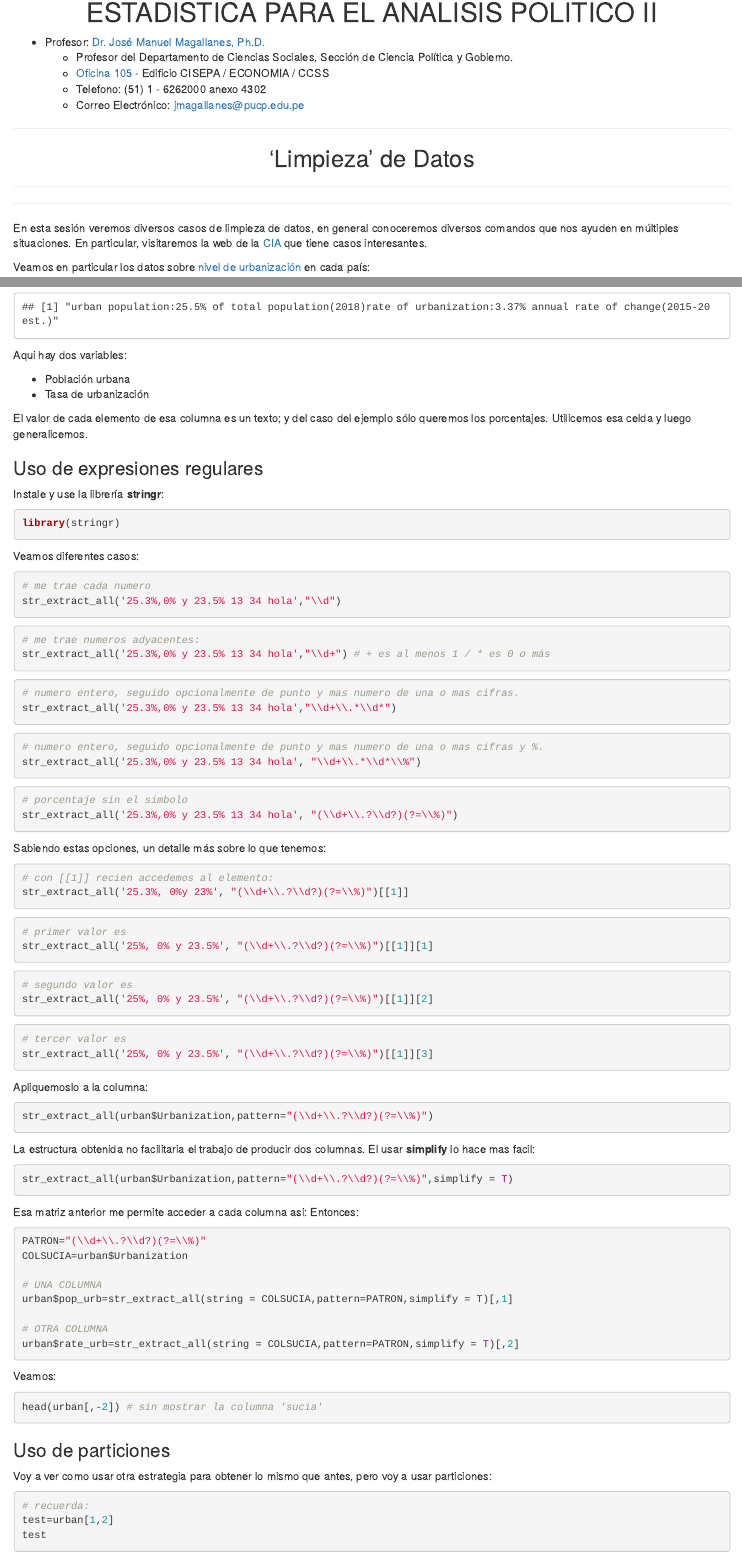
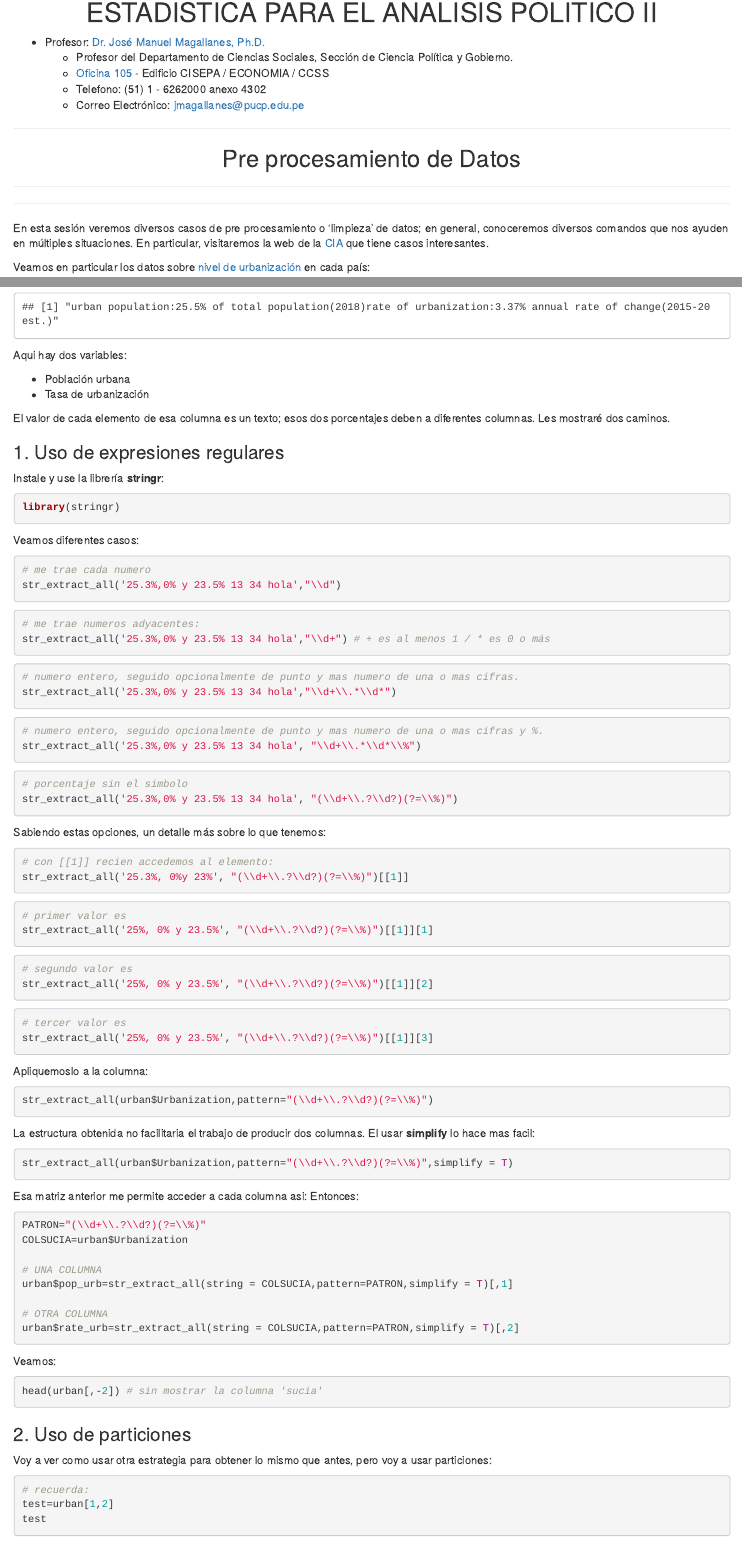
Before and after one commit to PoliticayGobiernoPUCP/estadistica_anapol2, an R Markdown document (LimpiezaDeData.Rmd): the page in a window 1100 px wide, from 270 px down, and a second part further down, joined at a grey line. The pictures show the output file LimpiezaDeData.html that the author committed with the source, opened offline.

Commit message:
go limpieza

````diff
--- a/LimpiezaDeData.Rmd
+++ b/LimpiezaDeData.Rmd
@@ -11,14 +11,14 @@
 
 ____
 
-<center> <header><h2>'Limpieza' de Datos</h2>  </header></center>
+<center> <header><h2>Pre procesamiento de Datos</h2>  </header></center>
 ____
 
 <a id='beginning'></a>
 
 ____
 
-En esta sesión veremos diversos casos de limpieza de datos, en general conoceremos diversos comandos que nos ayuden en múltiples situaciones. En particular, visitaremos la web de la [CIA](https://www.cia.gov/library/publications/resources/the-world-factbook) que tiene casos interesantes.
+En esta sesión veremos diversos casos de pre procesamiento o 'limpieza' de datos; en general, conoceremos diversos comandos que nos ayuden en múltiples situaciones. En particular, visitaremos la web de la [CIA](https://www.cia.gov/library/publications/resources/the-world-factbook) que tiene casos interesantes.
 
 Veamos en particular los datos sobre [nivel de urbanización](https://www.cia.gov/library/publications/resources/the-world-factbook/fields/349.html) en cada país:
 
@@ -50,9 +50,9 @@ Aqui hay dos variables:
 * Población urbana
 * Tasa de urbanización
 
-El valor de cada elemento de esa columna es un texto; y del caso del ejemplo sólo queremos los porcentajes. Utilicemos esa celda y luego generalicemos.
+El valor de cada elemento de esa columna es un texto; esos dos porcentajes deben a diferentes columnas. Les mostraré dos caminos.
 
-### Uso de expresiones regulares
+### 1. Uso de expresiones regulares
 
 Instale y use la librería **stringr**:
 
@@ -147,7 +147,7 @@ Veamos:
 head(urban[,-2]) # sin mostrar la columna 'sucia'
 ```
 
-### Uso de particiones
+### 2. Uso de particiones
 
 Voy a ver como usar otra estrategia para obtener lo mismo que antes, pero voy a usar particiones:
 
````
Also changed, not shown: index.Rmd (+1 -1 lines), LimpiezaDeData.html, index.html, LimpiezaDeData.Rmd (2 more changed lines).
